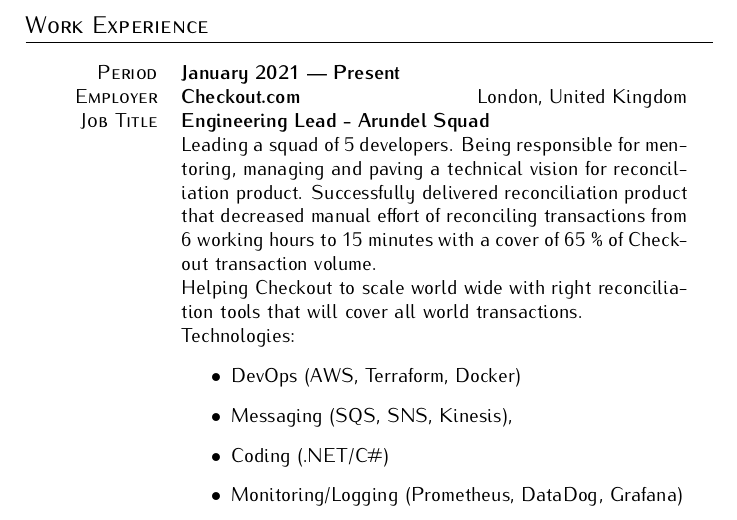
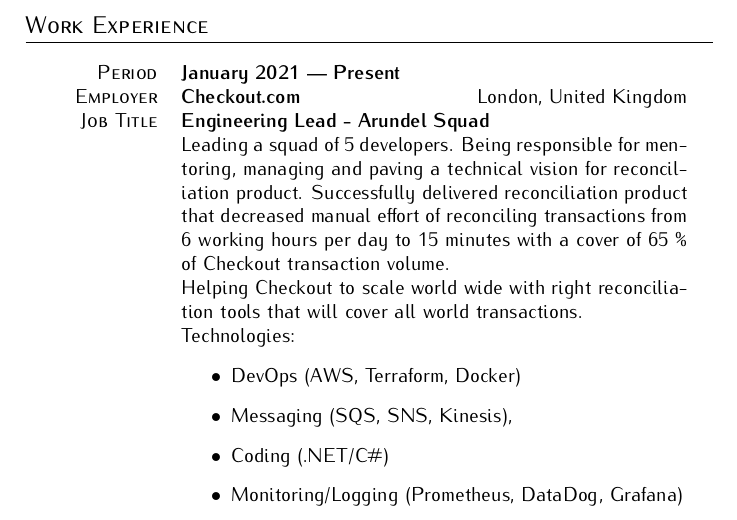
Before and after one commit to pawelsawicz/CurriculumVitae, a LaTeX document (pawelsawicz.tex): part of page 1 of 4, cut so that both start at the same text. Compiled offline with pdfLaTeX.

Commit message:
Updated CV

```diff
--- a/pawelsawicz.tex
+++ b/pawelsawicz.tex
@@ -66,7 +66,7 @@
   &
 	Leading a squad of 5 developers. Being responsible for mentoring, managing
 	and paving a technical vision for reconciliation product. Successfully delivered reconciliation product that decreased manual effort of
-	reconciling transactions from 6 working hours to 15 minutes
+	reconciling transactions from 6 working hours per day to 15 minutes
 	with a cover of 65 \% of Checkout transaction volume.
 
 	Helping Checkout to scale world wide with right
```
Also changed, not shown: pawelsawicz.pdf.
